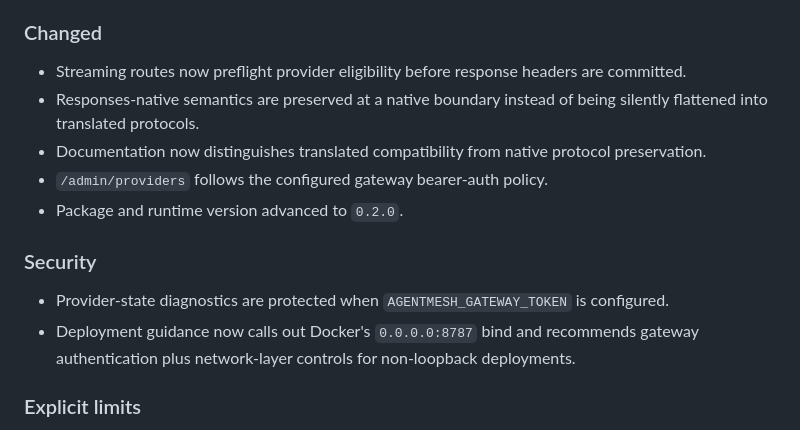
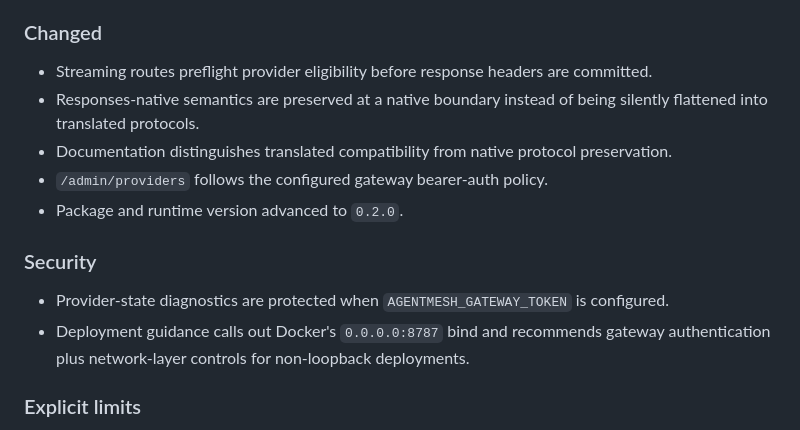
Before and after one commit to FaramarzKowsari/agentmesh-gateway, a Markdown page: CHANGELOG.md, the part around one of its changes. Drawn GitHub-style.

```diff
--- a/CHANGELOG.md
+++ b/CHANGELOG.md
@@ -59,16 +64,16 @@ All notable changes to AgentMesh Gateway are documented in this file.
 
 ### Changed
 
-- Streaming routes now preflight provider eligibility before response headers are committed.
+- Streaming routes preflight provider eligibility before response headers are committed.
 - Responses-native semantics are preserved at a native boundary instead of being silently flattened into translated protocols.
-- Documentation now distinguishes translated compatibility from native protocol preservation.
+- Documentation distinguishes translated compatibility from native protocol preservation.
 - `/admin/providers` follows the configured gateway bearer-auth policy.
 - Package and runtime version advanced to `0.2.0`.
 
 ### Security
 
 - Provider-state diagnostics are protected when `AGENTMESH_GATEWAY_TOKEN` is configured.
-- Deployment guidance now calls out Docker's `0.0.0.0:8787` bind and recommends gateway authentication plus network-layer controls for non-loopback deployments.
+- Deployment guidance calls out Docker's `0.0.0.0:8787` bind and recommends gateway authentication plus network-layer controls for non-loopback deployments.
 
 ### Explicit limits
 
```
Also changed, not shown: other parts of CHANGELOG.md (+17 -12 lines).
